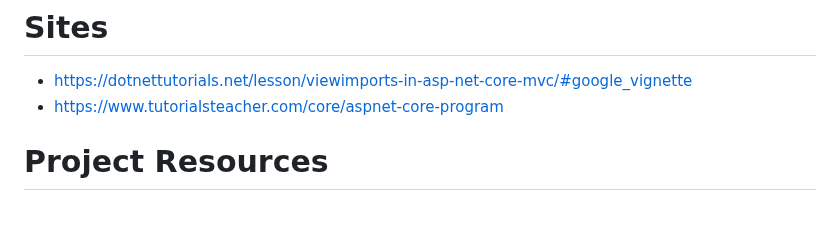
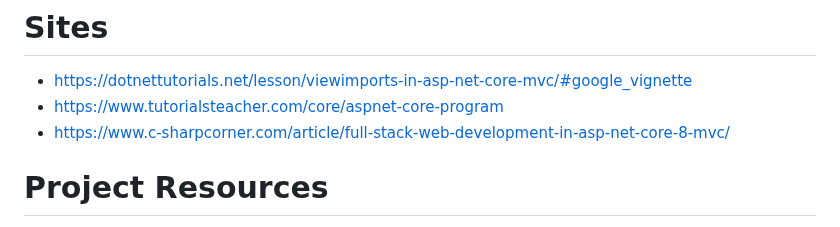
Before and after one commit to SimoneMoreWare/learn-asp.net-core-MVC-.net-8-, a Markdown page: README.md, the part around the change. GitHub-like rendering.

```diff
--- a/README.md
+++ b/README.md
@@ -12,6 +12,7 @@ My notes about asp.net core MVC [.net 8]
 # Sites
 * https://dotnettutorials.net/lesson/viewimports-in-asp-net-core-mvc/#google_vignette
 * https://www.tutorialsteacher.com/core/aspnet-core-program
+* https://www.c-sharpcorner.com/article/full-stack-web-development-in-asp-net-core-8-mvc/
 
 # Project Resources
 * https://github.com/bhrugen/Bulky_MVC/tree/15a896555835fae1482fb1536e549dc132c92249
```
